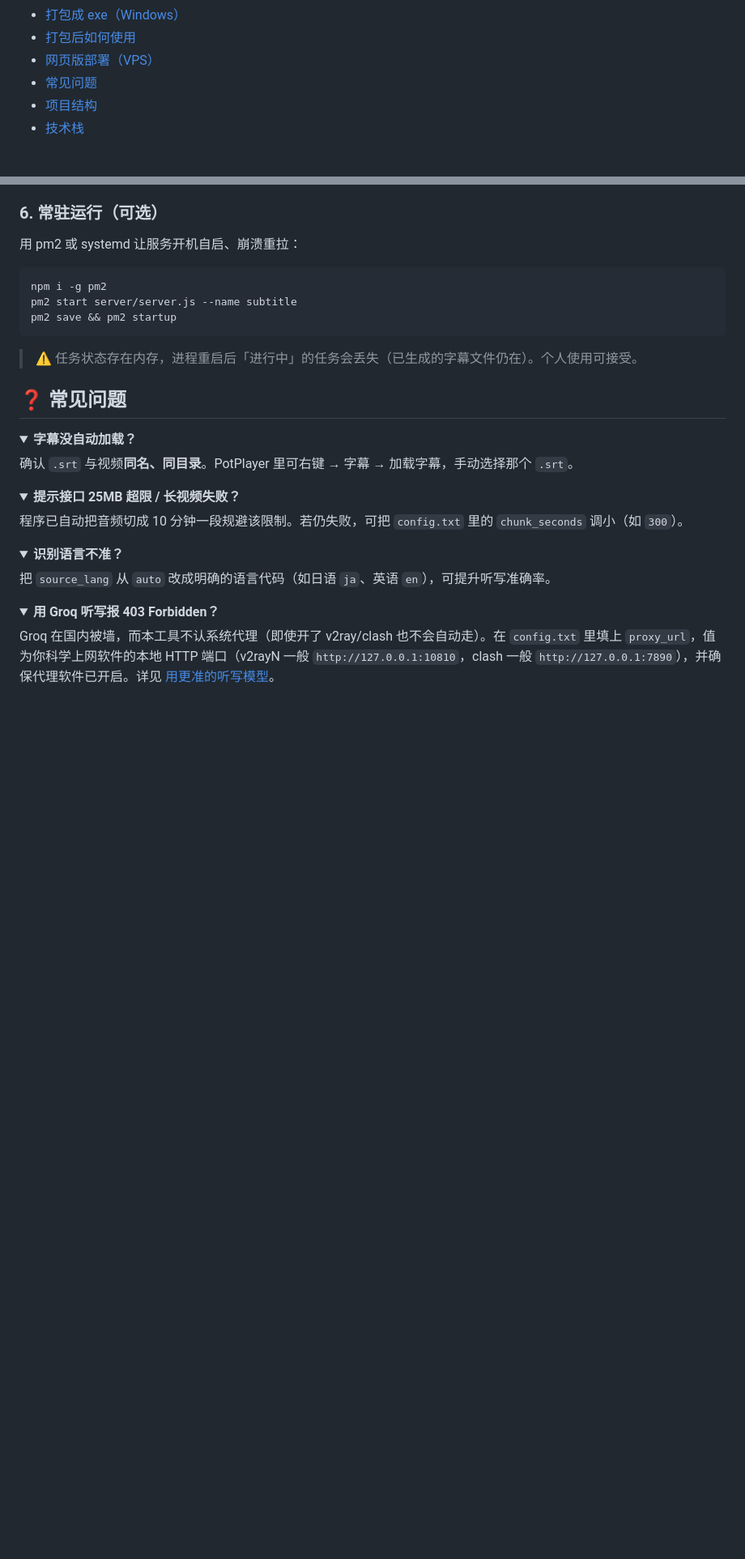
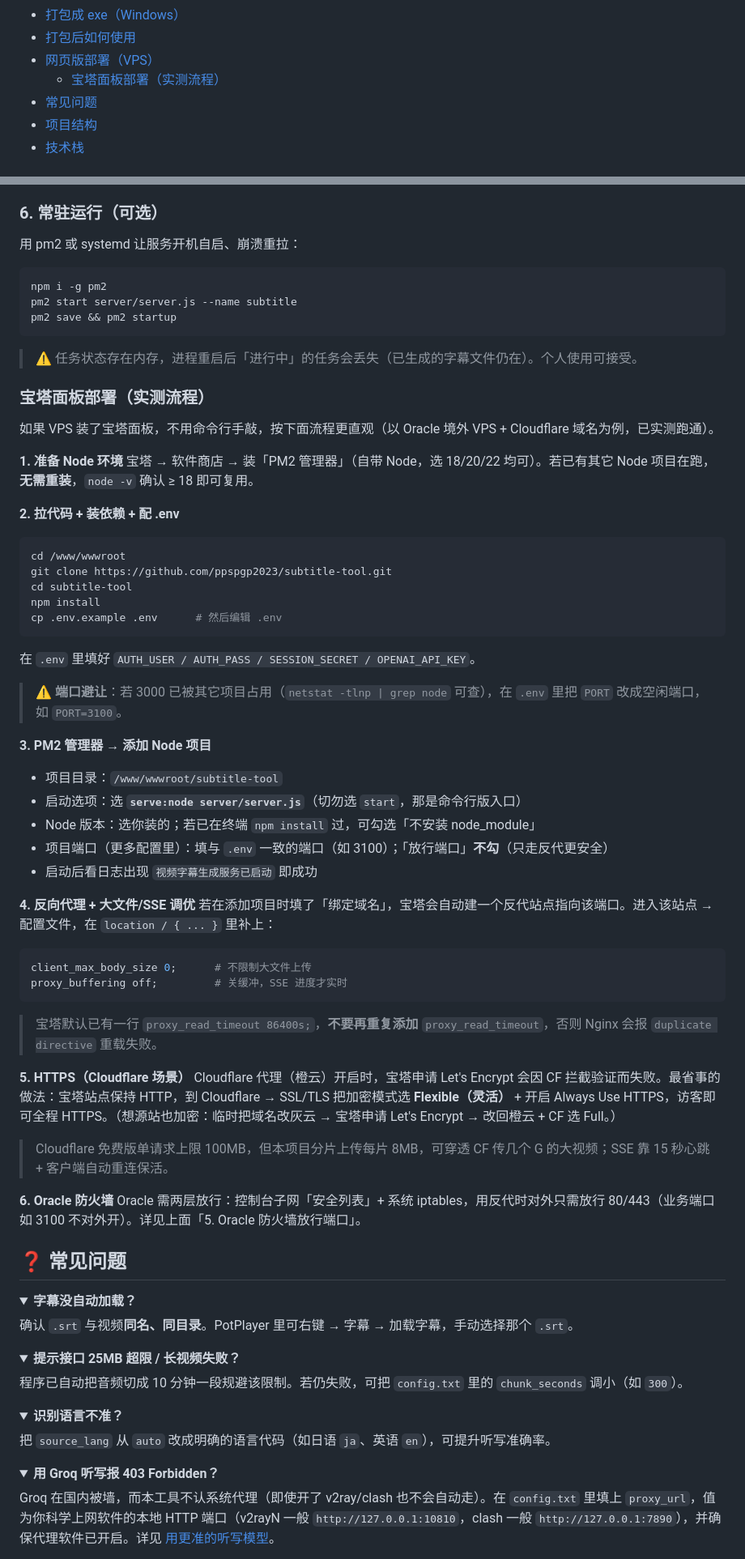
Before and after one commit to ppspgp2023/subtitle-tool, a Markdown page: README.md, 2 parts joined by grey strips. Shown at 81% size. Rendered like a GitHub page; folded sections open; blank space fills up the shorter version.

Commit message:
docs: README 新增宝塔面板部署实测流程小节

````diff
--- a/README.md
+++ b/README.md
@@ -28,6 +28,7 @@
 - [打包成 exe（Windows）](#-打包成-exewindows)
 - [打包后如何使用](#-打包后如何使用)
 - [网页版部署（VPS）](#-网页版部署vps)
+  - [宝塔面板部署（实测流程）](#宝塔面板部署实测流程)
 - [常见问题](#-常见问题)
 - [项目结构](#-项目结构)
 - [技术栈](#-技术栈)
@@ -290,6 +291,48 @@ pm2 save && pm2 startup
 
 > ⚠️ 任务状态存在内存，进程重启后「进行中」的任务会丢失（已生成的字幕文件仍在）。个人使用可接受。
 
+### 宝塔面板部署（实测流程）
+
+如果 VPS 装了宝塔面板，不用命令行手敲，按下面流程更直观（以 Oracle 境外 VPS + Cloudflare 域名为例，已实测跑通）。
+
+**1. 准备 Node 环境**
+宝塔 → 软件商店 → 装「PM2 管理器」（自带 Node，选 18/20/22 均可）。若已有其它 Node 项目在跑，**无需重装**，`node -v` 确认 ≥ 18 即可复用。
+
+**2. 拉代码 + 装依赖 + 配 .env**
+```bash
+cd /www/wwwroot
+git clone https://github.com/ppspgp2023/subtitle-tool.git
+cd subtitle-tool
+npm install
+cp .env.example .env      # 然后编辑 .env
+```
+在 `.env` 里填好 `AUTH_USER / AUTH_PASS / SESSION_SECRET / OPENAI_API_KEY`。
+
+> ⚠️ **端口避让**：若 3000 已被其它项目占用（`netstat -tlnp | grep node` 可查），在 `.env` 里把 `PORT` 改成空闲端口，如 `PORT=3100`。
+
+**3. PM2 管理器 → 添加 Node 项目**
+- 项目目录：`/www/wwwroot/subtitle-tool`
+- 启动选项：选 **`serve:node server/server.js`**（切勿选 `start`，那是命令行版入口）
+- Node 版本：选你装的；若已在终端 `npm install` 过，可勾选「不安装 node_module」
+- 项目端口（更多配置里）：填与 `.env` 一致的端口（如 3100）；「放行端口」**不勾**（只走反代更安全）
+- 启动后看日志出现 `视频字幕生成服务已启动` 即成功
+
+**4. 反向代理 + 大文件/SSE 调优**
+若在添加项目时填了「绑定域名」，宝塔会自动建一个反代站点指向该端口。进入该站点 → 配置文件，在 `location / { ... }` 里补上：
+```nginx
+client_max_body_size 0;      # 不限制大文件上传
+proxy_buffering off;         # 关缓冲，SSE 进度才实时
+```
+> 宝塔默认已有一行 `proxy_read_timeout 86400s;`，**不要再重复添加** `proxy_read_timeout`，否则 Nginx 会报 `duplicate directive` 重载失败。
+
+**5. HTTPS（Cloudflare 场景）**
+Cloudflare 代理（橙云）开启时，宝塔申请 Let's Encrypt 会因 CF 拦截验证而失败。最省事的做法：宝塔站点保持 HTTP，到 Cloudflare → SSL/TLS 把加密模式选 **Flexible（灵活）** + 开启 Always Use HTTPS，访客即可全程 HTTPS。（想源站也加密：临时把域名改灰云 → 宝塔申请 Let's Encrypt → 改回橙云 + CF 选 Full。）
+
+> Cloudflare 免费版单请求上限 100MB，但本项目分片上传每片 8MB，可穿透 CF 传几个 G 的大视频；SSE 靠 15 秒心跳 + 客户端自动重连保活。
+
+**6. Oracle 防火墙**
+Oracle 需两层放行：控制台子网「安全列表」+ 系统 iptables，用反代时对外只需放行 80/443（业务端口如 3100 不对外开）。详见上面「5. Oracle 防火墙放行端口」。
+
 ## ❓ 常见问题
 
 <details>
````
